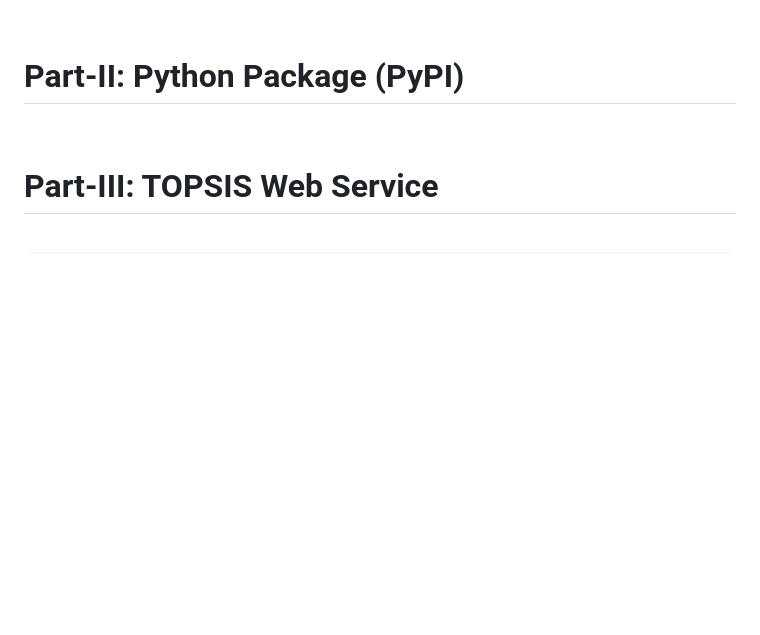
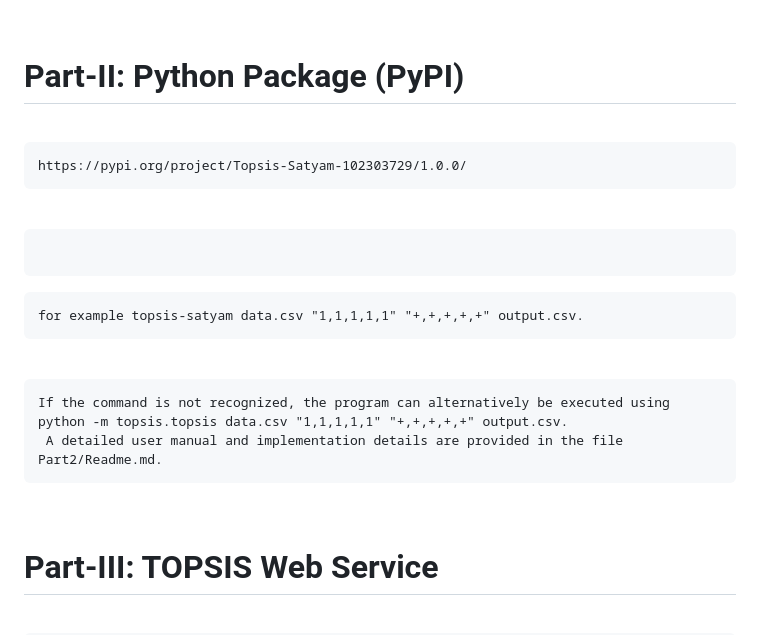
Before and after one commit to sat-yam-12/TOPSIS-SATYAM-102303729, a Markdown page: README.md, the part around the change. GitHub-like rendering; blank space fills up the shorter version.

````diff
--- a/README.md
+++ b/README.md
@@ -21,6 +21,26 @@ Higher score indicates better alternative
 <br>
 
 # Part-II: Python Package (PyPI)
+<br>
+
+```textThe TOPSIS program was converted into a Python package and successfully uploaded to the Python Package Index (PyPI). The package is available at:
+https://pypi.org/project/Topsis-Satyam-102303729/1.0.0/
+```
+<br>
+
+```text It can be installed using the command pip install Topsis-Satyam-102303729.
+```
+
+```text After installation, the package can be executed from the command line using:  topsis-satyam <input_file> "w1,w2,..." "+,-,..." <output_file>,
+for example topsis-satyam data.csv "1,1,1,1,1" "+,+,+,+,+" output.csv.
+```
+<br>
+
+```text
+If the command is not recognized, the program can alternatively be executed using
+python -m topsis.topsis data.csv "1,1,1,1,1" "+,+,+,+,+" output.csv.
+ A detailed user manual and implementation details are provided in the file Part2/Readme.md.
+```
 <br>
 
 # Part-III: TOPSIS Web Service
````
